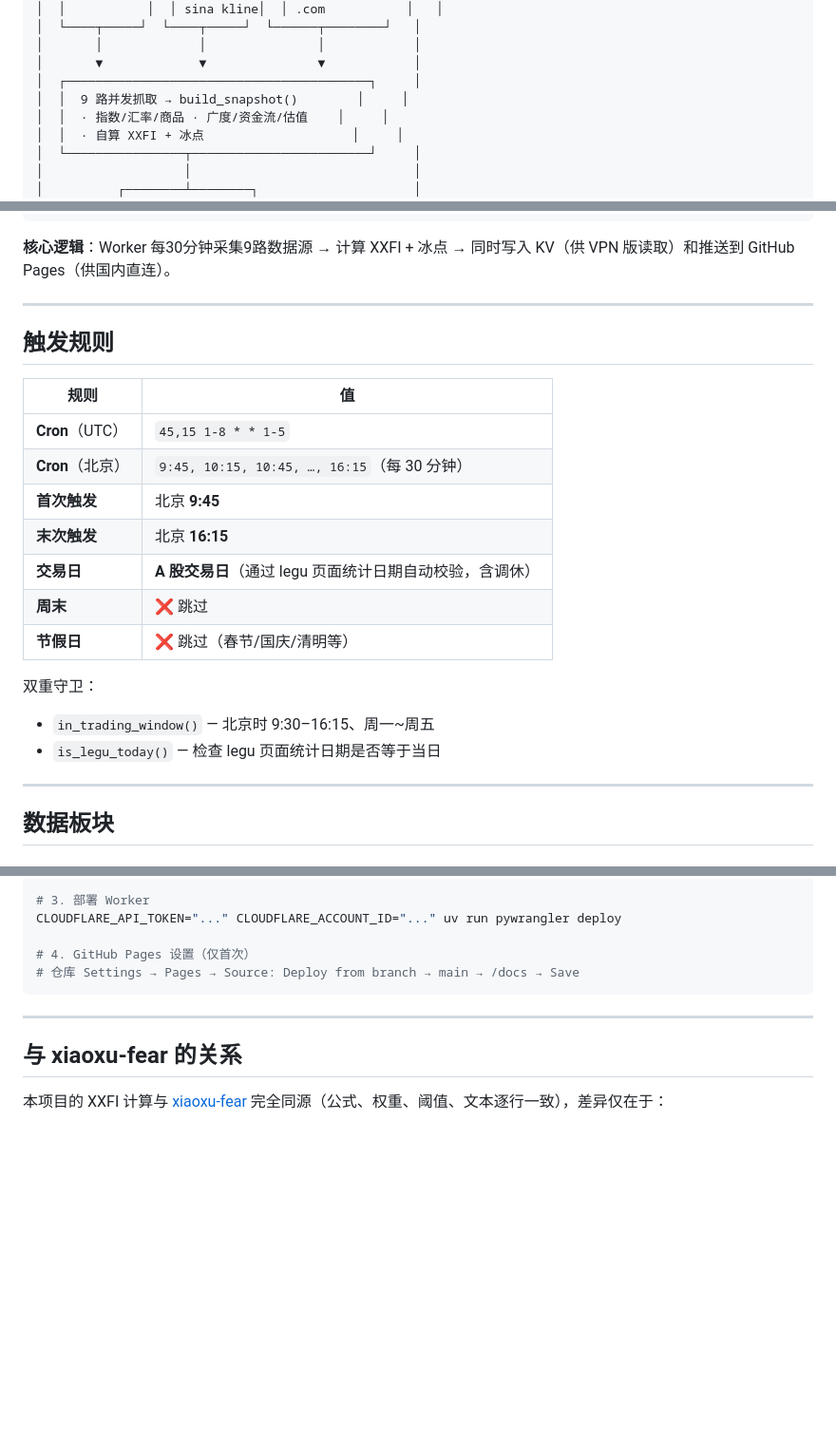
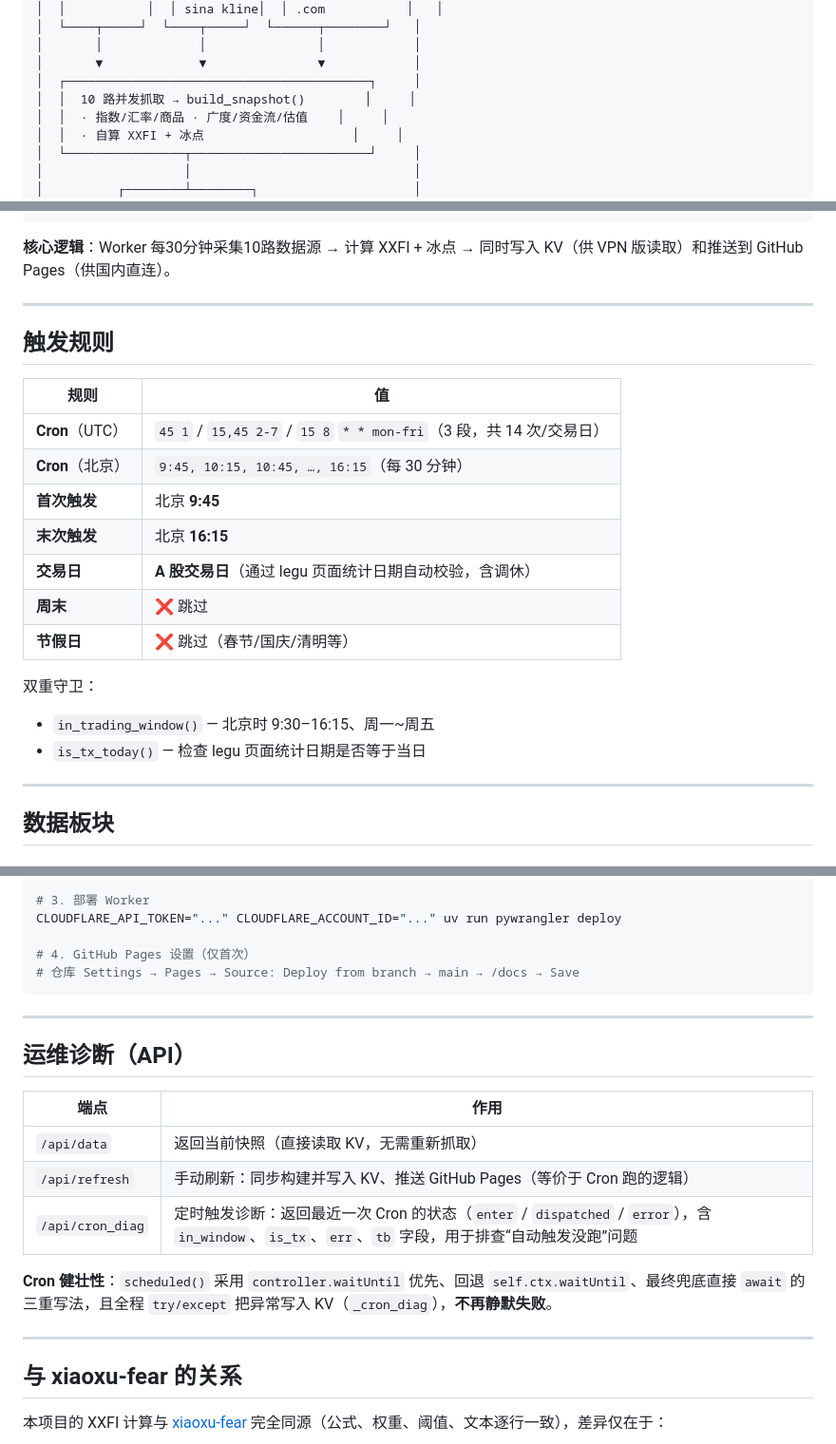
Before and after one commit to homjanon/market-live, a Markdown page: README.md, 3 parts joined by grey strips. Shown at 95% size. Rendered like a GitHub page; blank space fills up the shorter version.

Commit message:
readme update 2026-07-24 11:47:59

````diff
--- a/README.md
+++ b/README.md
@@ -22,7 +22,7 @@
 │       │             │               │            │
 │       ▼             ▼               ▼            │
 │  ┌─────────────────────────────────────────┐     │
-│  │  9 路并发抓取 → build_snapshot()        │     │
+│  │  10 路并发抓取 → build_snapshot()        │     │
 │  │  · 指数/汇率/商品 · 广度/资金流/估值    │     │
 │  │  · 自算 XXFI + 冰点                    │     │
 │  └────────────────┬────────────────────────┘     │
@@ -44,7 +44,7 @@
 └─────────────────┘  └──────────────────────────┘
 ```
 
-**核心逻辑**：Worker 每30分钟采集9路数据源 → 计算 XXFI + 冰点 → 同时写入 KV（供 VPN 版读取）和推送到 GitHub Pages（供国内直连）。
+**核心逻辑**：Worker 每30分钟采集10路数据源 → 计算 XXFI + 冰点 → 同时写入 KV（供 VPN 版读取）和推送到 GitHub Pages（供国内直连）。
 
 ---
 
@@ -52,7 +52,7 @@
 
 | 规则 | 值 |
 |---|---|
-| **Cron**（UTC） | `45,15 1-8 * * 1-5` |
+| **Cron**（UTC） | `45 1` / `15,45 2-7` / `15 8` `* * mon-fri`（3 段，共 14 次/交易日） |
 | **Cron**（北京） | `9:45, 10:15, 10:45, …, 16:15`（每 30 分钟） |
 | **首次触发** | 北京 **9:45** |
 | **末次触发** | 北京 **16:15** |
@@ -62,7 +62,7 @@
 
 双重守卫：
 - `in_trading_window()` — 北京时 9:30–16:15、周一~周五
-- `is_legu_today()` — 检查 legu 页面统计日期是否等于当日
+- `is_tx_today()` — 检查 legu 页面统计日期是否等于当日
 
 ---
 
@@ -249,6 +249,18 @@ CLOUDFLARE_API_TOKEN="..." CLOUDFLARE_ACCOUNT_ID="..." uv run pywrangler deploy
 
 ---
 
+## 运维诊断（API）
+
+| 端点 | 作用 |
+|---|---|
+| `/api/data` | 返回当前快照（直接读取 KV，无需重新抓取） |
+| `/api/refresh` | 手动刷新：同步构建并写入 KV、推送 GitHub Pages（等价于 Cron 跑的逻辑） |
+| `/api/cron_diag` | 定时触发诊断：返回最近一次 Cron 的状态（`enter` / `dispatched` / `error`），含 `in_window`、`is_tx`、`err`、`tb` 字段，用于排查“自动触发没跑”问题 |
+
+**Cron 健壮性**：`scheduled()` 采用 `controller.waitUntil` 优先、回退 `self.ctx.waitUntil`、最终兜底直接 `await` 的三重写法，且全程 `try/except` 把异常写入 KV（`_cron_diag`），**不再静默失败**。
+
+---
+
 ## 与 xiaoxu-fear 的关系
 
 本项目的 XXFI 计算与 [xiaoxu-fear](https://github.com/homjanon/xiaoxu-fear) 完全同源（公式、权重、阈值、文本逐行一致），差异仅在于：
````
Also changed, not shown: other parts of README.md (+1 -1 lines).
